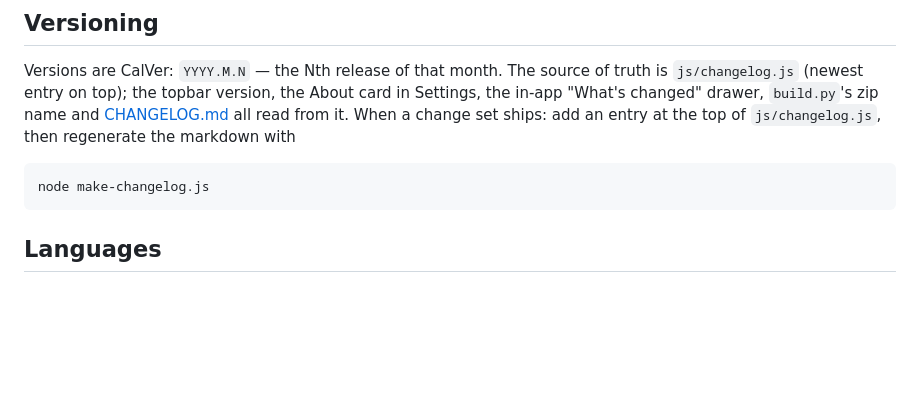
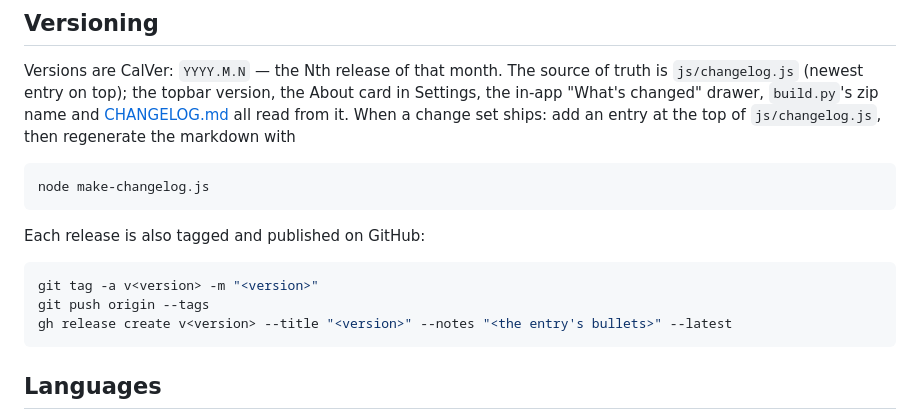
Before and after one commit to arnoutvandervorst/helloid_analytics, a Markdown page: README.md, the part around the change. GitHub-like rendering; blank space fills up the shorter version.

Commit message:
Document the tag + GitHub release step in the release routine
Co-Authored-By: Claude Fable 5 <noreply@anthropic.com>

````diff
--- a/README.md
+++ b/README.md
@@ -107,6 +107,14 @@ entry at the top of `js/changelog.js`, then regenerate the markdown with
 
 ```bash
 node make-changelog.js
+```
+
+Each release is also tagged and published on GitHub:
+
+```bash
+git tag -a v<version> -m "<version>"
+git push origin --tags
+gh release create v<version> --title "<version>" --notes "<the entry's bullets>" --latest
 ```
 
 ## Languages
````
